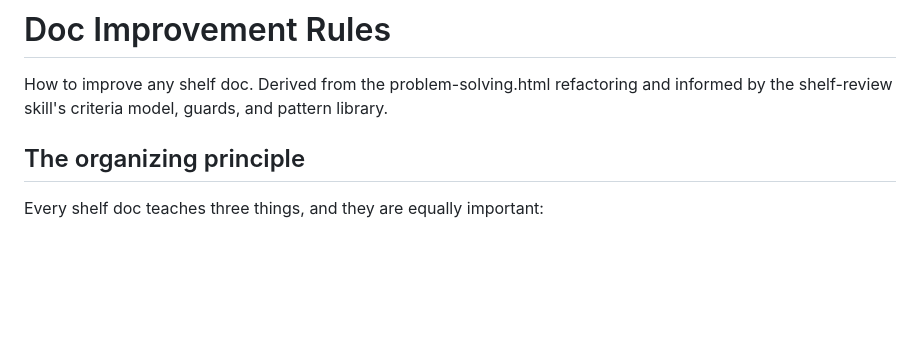
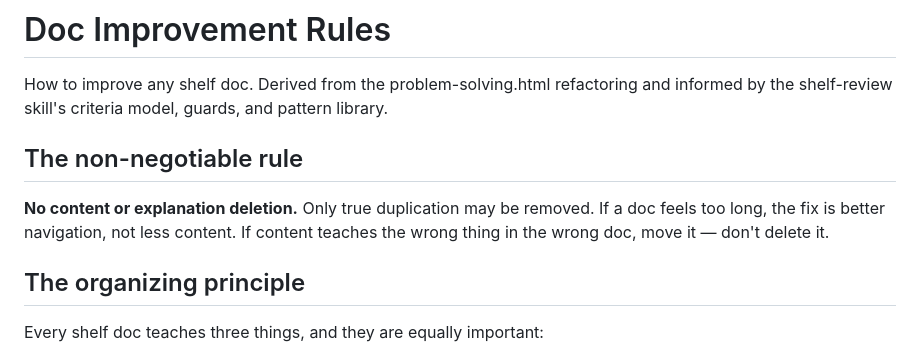
Before and after one commit to bedo22/Programming, a Markdown page: reference/Archive/doc-improvement-rules.md, the part around one of its changes. GitHub-like rendering; blank space fills up the shorter version.

```diff
--- a/reference/Archive/doc-improvement-rules.md
+++ b/reference/Archive/doc-improvement-rules.md
@@ -3,6 +3,12 @@
 How to improve any shelf doc. Derived from the problem-solving.html
 refactoring and informed by the shelf-review skill's criteria model,
 guards, and pattern library.
+
+## The non-negotiable rule
+
+**No content or explanation deletion.** Only true duplication may be removed.
+If a doc feels too long, the fix is better navigation, not less content.
+If content teaches the wrong thing in the wrong doc, move it — don't delete it.
 
 ## The organizing principle
 
```
Also changed, not shown: other parts of reference/Archive/doc-improvement-rules.md (+33 -1 lines).
